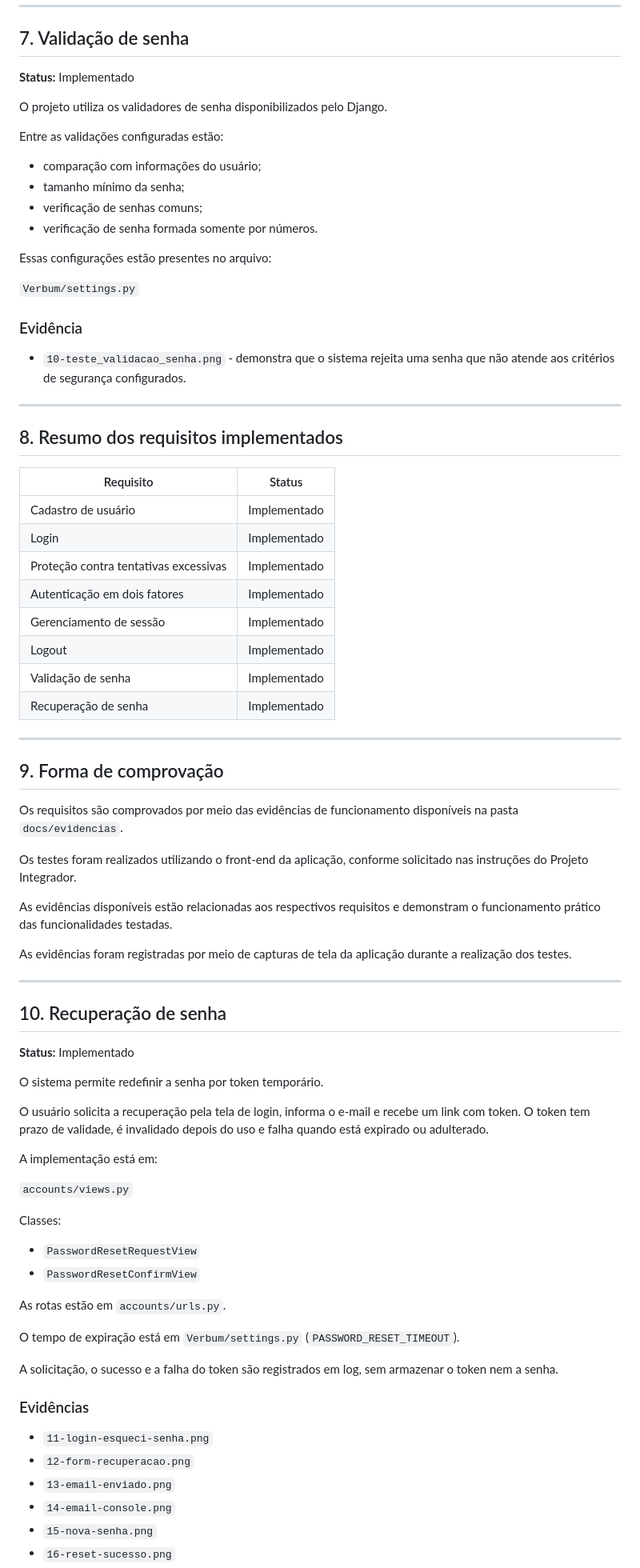
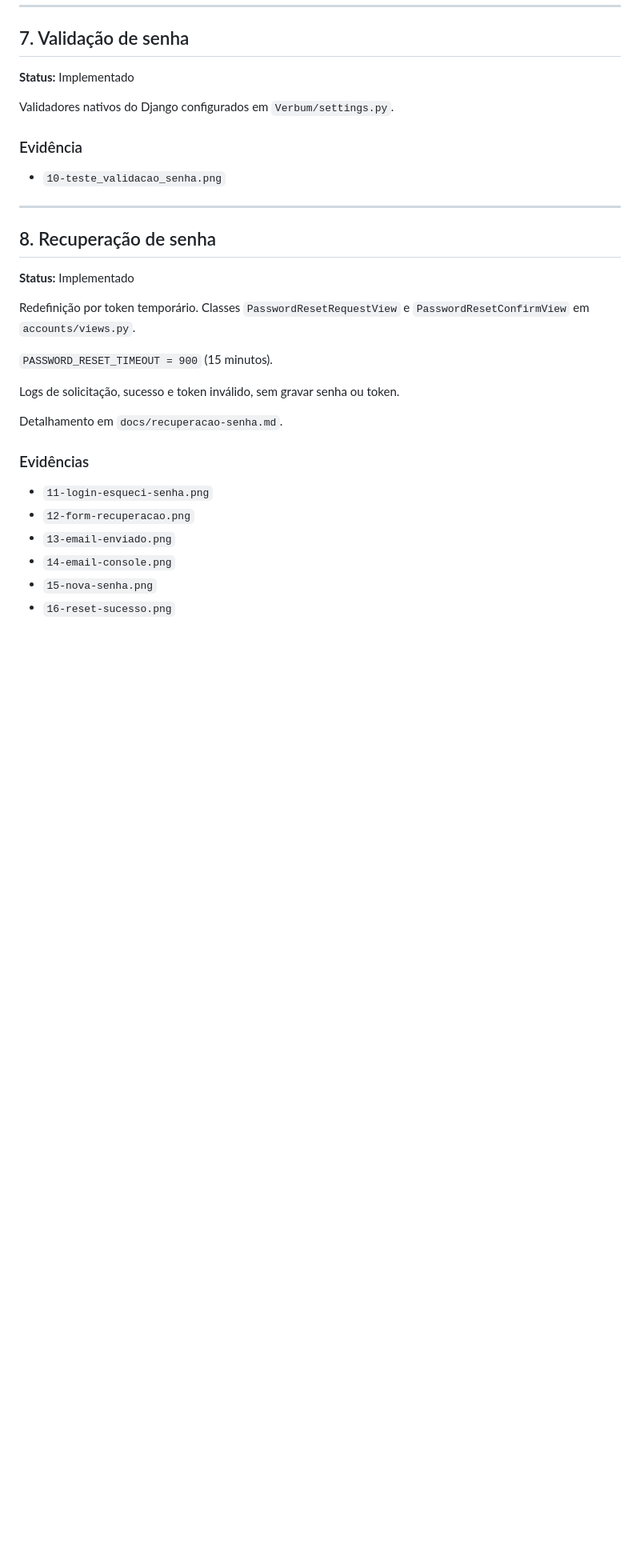
Before and after one commit to sarahmazoni/Verbum, a Markdown page: docs/requisitos.md, the part around one of its changes. Shown at 80% size. Rendered like a GitHub page; blank space fills up the shorter version.

```diff
--- a/docs/requisitos.md
+++ b/docs/requisitos.md
@@ -176,79 +103,25 @@ Função:
 
 **Status:** Implementado
 
-O projeto utiliza os validadores de senha disponibilizados pelo Django.
-
-Entre as validações configuradas estão:
-
-- comparação com informações do usuário;
-- tamanho mínimo da senha;
-- verificação de senhas comuns;
-- verificação de senha formada somente por números.
-
-Essas configurações estão presentes no arquivo:
-
-`Verbum/settings.py`
+Validadores nativos do Django configurados em `Verbum/settings.py`.
 
 ### Evidência
 
-- `10-teste_validacao_senha.png` - demonstra que o sistema rejeita uma senha que não atende aos critérios de segurança configurados.
+- `10-teste_validacao_senha.png`
 
 ---
 
-## 8. Resumo dos requisitos implementados
-
-| Requisito | Status |
-| --- | --- |
-| Cadastro de usuário | Implementado |
-| Login | Implementado |
-| Proteção contra tentativas excessivas | Implementado |
-| Autenticação em dois fatores | Implementado |
-| Gerenciamento de sessão | Implementado |
-| Logout | Implementado |
-| Validação de senha | Implementado |
-| Recuperação de senha | Implementado |
-
----
-
-## 9. Forma de comprovação
-
-Os requisitos são comprovados por meio das evidências de funcionamento disponíveis na pasta `docs/evidencias`.
-
-Os testes foram realizados utilizando o front-end da aplicação, conforme solicitado nas instruções do Projeto Integrador.
-
-As evidências disponíveis estão relacionadas aos respectivos requisitos e demonstram o funcionamento prático das funcionalidades testadas.
-
-As evidências foram registradas por meio de capturas de tela da aplicação durante a realização dos testes.
-
----
-
-## 10. Recuperação de senha
+## 8. Recuperação de senha
 
 **Status:** Implementado
 
-O sistema permite redefinir a senha por token temporário.
+Redefinição por token temporário. Classes `PasswordResetRequestView` e `PasswordResetConfirmView` em `accounts/views.py`.
 
-O usuário solicita a recuperação pela tela de login, informa o
-e-mail e recebe um link com token. O token tem prazo de validade,
-é invalidado depois do uso e falha quando está expirado ou
-adulterado.
+`PASSWORD_RESET_TIMEOUT = 900` (15 minutos).
 
-A implementação está em:
+Logs de solicitação, sucesso e token inválido, sem gravar senha ou token.
 
-`accounts/views.py`
-
-Classes:
-
-- `PasswordResetRequestView`
-- `PasswordResetConfirmView`
-
-As rotas estão em `accounts/urls.py`.
-
-O tempo de expiração está em `Verbum/settings.py`
-(`PASSWORD_RESET_TIMEOUT`).
-
-A solicitação, o sucesso e a falha do token são registrados em log,
-sem armazenar o token nem a senha.
+Detalhamento em `docs/recuperacao-senha.md`.
 
 ### Evidências
 
```
Also changed, not shown: other parts of docs/requisitos.md (+45 -99 lines).
